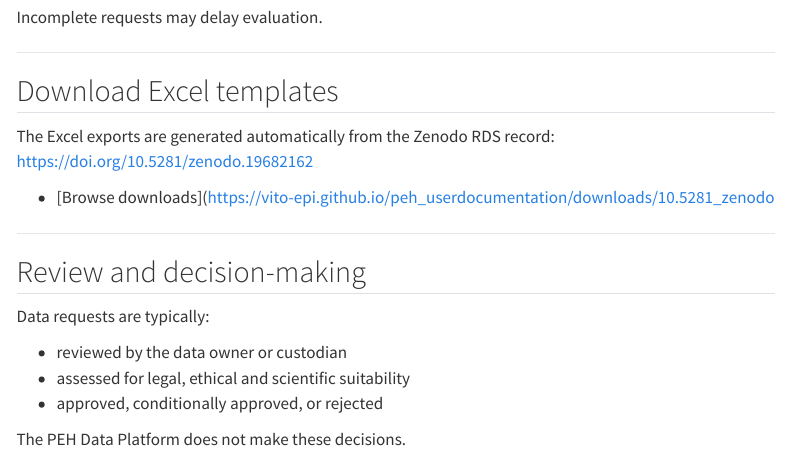
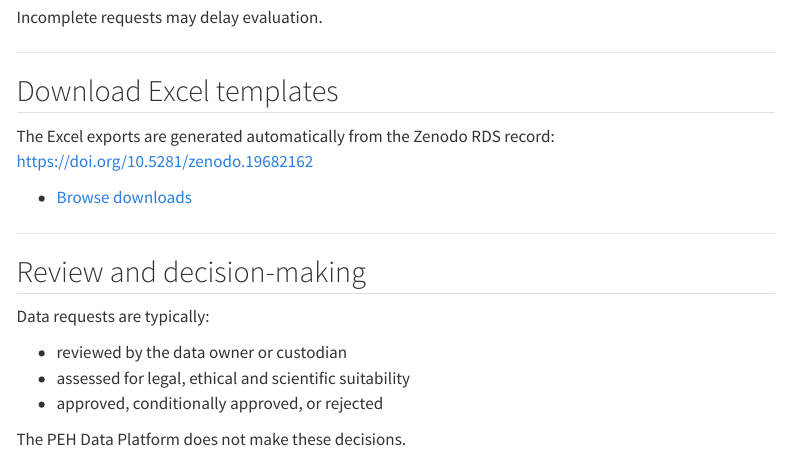
Before and after one commit to vito-epi/peh_userdocumentation, a Quarto document (user-guide/datausers/data-requests.qmd): the page in a window 1100 px wide, from 720 px down. Rendered offline with R 4.5, knitr and Pandoc in place of Quarto, with nearby package versions; menus at the side of the page are left out.

Commit message:
20260423

```diff
--- a/_quarto.yml
+++ b/_quarto.yml
@@ -25,9 +25,10 @@ website:
 
   sidebar:
     contents:
+      - user-guide/index.qmd
       - section: "Data Providers"
         contents:
-          - user-guide/index.qmd
+          # user-guide/index.qmd
           - user-guide/dataproviders/overview.qmd
           - user-guide/dataproviders/data-requirements.qmd
 
--- a/user-guide/datausers/data-requests.qmd
+++ b/user-guide/datausers/data-requests.qmd
@@ -45,7 +45,7 @@ Incomplete requests may delay evaluation.
 The Excel exports are generated automatically from the Zenodo RDS record:
 https://doi.org/10.5281/zenodo.19682162
 
-- [Browse downloads](https://vito-epi.github.io/peh_userdocumentation/downloads/10.5281_zenodo
+- [Browse downloads](/downloads/10.5281_zenodo.19682162/)
 
 ---
 
```
